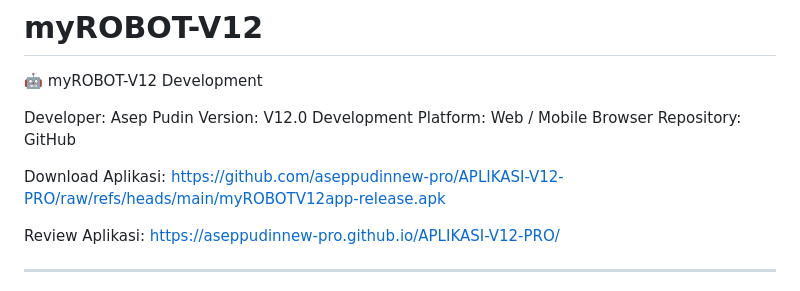
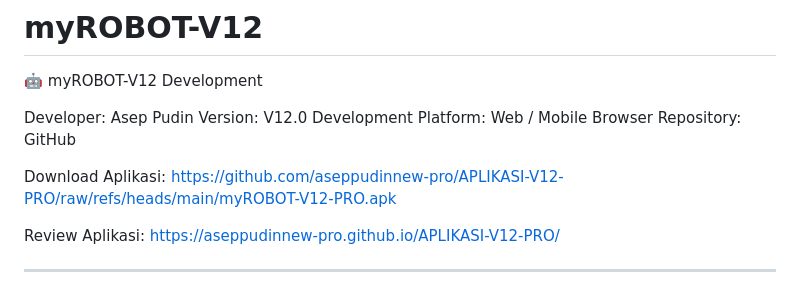
Before and after one commit to aseppudinnew-pro/APLIKASI-V12-PRO, a Markdown page: README.md, the part around the change. Drawn GitHub-style.

```diff
--- a/README.md
+++ b/README.md
@@ -8,7 +8,7 @@ Platform: Web / Mobile Browser
 Repository: GitHub
 
 Download Aplikasi:
-https://github.com/aseppudinnew-pro/APLIKASI-V12-PRO/raw/refs/heads/main/myROBOTV12app-release.apk
+https://github.com/aseppudinnew-pro/APLIKASI-V12-PRO/raw/refs/heads/main/myROBOT-V12-PRO.apk
 
 Review Aplikasi:
 https://aseppudinnew-pro.github.io/APLIKASI-V12-PRO/
```
